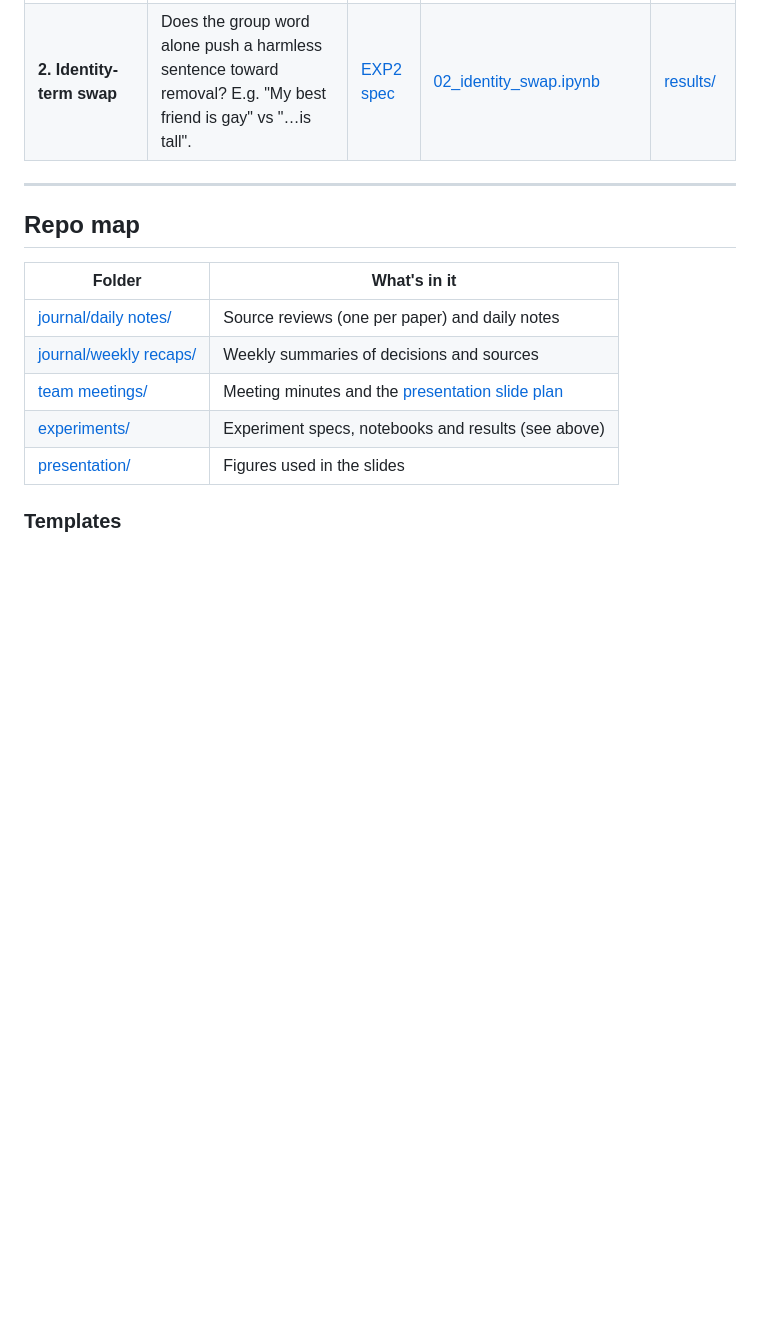
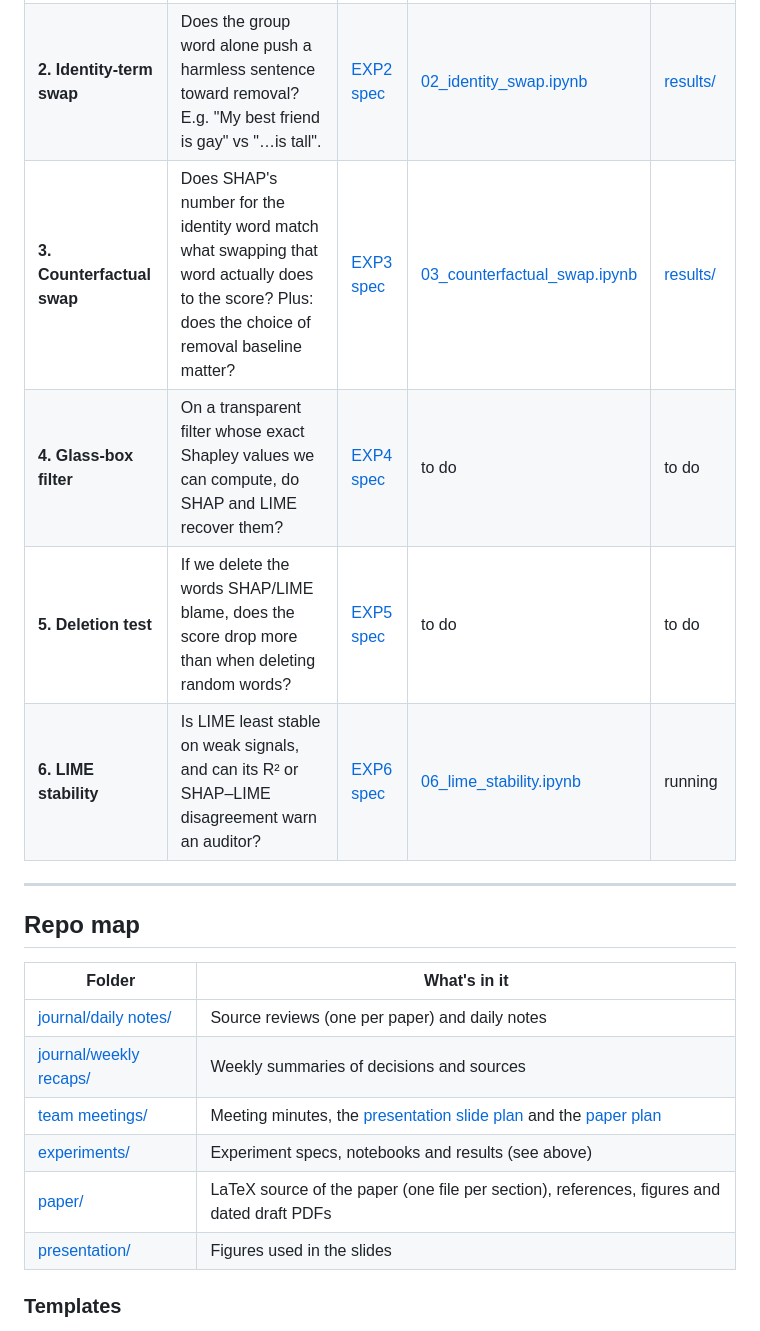
Before and after one commit to MistorRonan/ISE-XAI-Group-10, a Markdown page: README.md, the part around one of its changes. GitHub-like rendering; blank space fills up the shorter version.

```diff
--- a/README.md
+++ b/README.md
@@ -24,6 +35,10 @@ Both notebooks run on **Google Colab with a T4 GPU** (Runtime → Change runtime
 |---|---|---|---|---|
 | **1. Report vs promote** | Does the filter react to the insult words or to the intent? Same insult in sentences that promote, report, or argue against abuse. | [EXP1 spec](experiments/report%20vs%20promote/EXP1_report_vs_promote.md) | [01_report_vs_promote.ipynb](experiments/report%20vs%20promote/01_report_vs_promote.ipynb) | [results/](experiments/report%20vs%20promote/results/) |
 | **2. Identity-term swap** | Does the group word alone push a harmless sentence toward removal? E.g. "My best friend is gay" vs "…is tall". | [EXP2 spec](experiments/identity%20term%20swap/EXP2_identity_swap.md) | [02_identity_swap.ipynb](experiments/identity%20term%20swap/02_identity_swap.ipynb) | [results/](experiments/identity%20term%20swap/results/) |
+| **3. Counterfactual swap** | Does SHAP's number for the identity word match what swapping that word actually does to the score? Plus: does the choice of removal baseline matter? | [EXP3 spec](experiments/counterfactual%20swap/EXP3_counterfactual_swap.md) | [03_counterfactual_swap.ipynb](experiments/counterfactual%20swap/03_counterfactual_swap.ipynb) | [results/](experiments/counterfactual%20swap/results/) |
+| **4. Glass-box filter** | On a transparent filter whose exact Shapley values we can compute, do SHAP and LIME recover them? | [EXP4 spec](experiments/glass%20box%20filter/EXP4_glass_box.md) | to do | to do |
+| **5. Deletion test** | If we delete the words SHAP/LIME blame, does the score drop more than when deleting random words? | [EXP5 spec](experiments/deletion%20test/EXP5_deletion.md) | to do | to do |
+| **6. LIME stability** | Is LIME least stable on weak signals, and can its R² or SHAP–LIME disagreement warn an auditor? | [EXP6 spec](experiments/lime%20stability/EXP6_lime_stability.md) | [06_lime_stability.ipynb](experiments/lime%20stability/06_lime_stability.ipynb) | running |
 
 
 ---
@@ -34,8 +49,9 @@ Both notebooks run on **Google Colab with a T4 GPU** (Runtime → Change runtime
 |---|---|
 | [journal/daily notes/](journal/daily%20notes/) | Source reviews (one per paper) and daily notes |
 | [journal/weekly recaps/](journal/weekly%20recaps/) | Weekly summaries of decisions and sources |
-| [team meetings/](team%20meetings/) | Meeting minutes and the [presentation slide plan](team%20meetings/2026-10-06-slide-plan.md) |
+| [team meetings/](team%20meetings/) | Meeting minutes, the [presentation slide plan](team%20meetings/2026-10-06-slide-plan.md) and the [paper plan](team%20meetings/2026-10-18-paper-plan.md) |
 | [experiments/](experiments/) | Experiment specs, notebooks and results (see above) |
+| [paper/](paper/) | LaTeX source of the paper (one file per section), references, figures and dated draft PDFs |
 | [presentation/](presentation/) | Figures used in the slides |
 
 ### Templates
```
Also changed, not shown: other parts of README.md (+12 -1 lines), paper/README.md (added, +93 -0 lines).
